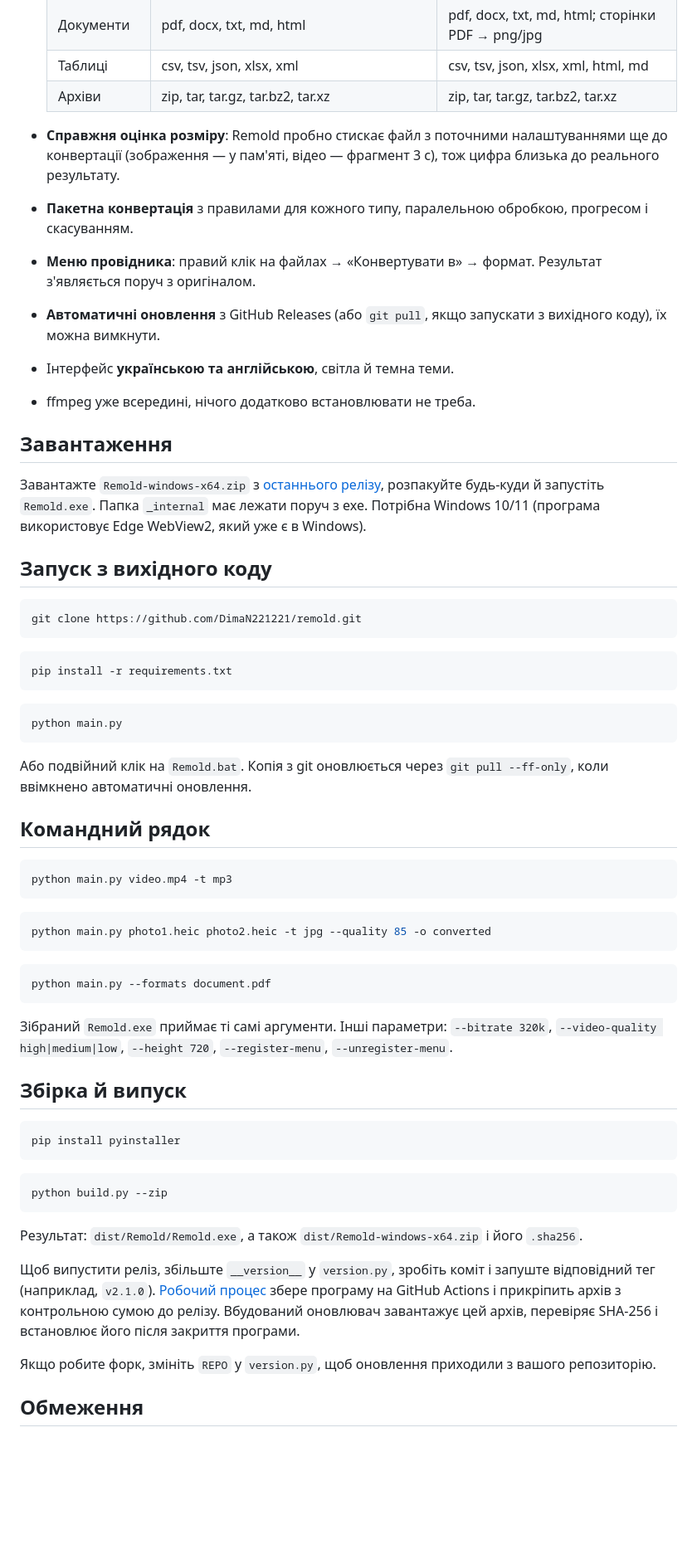
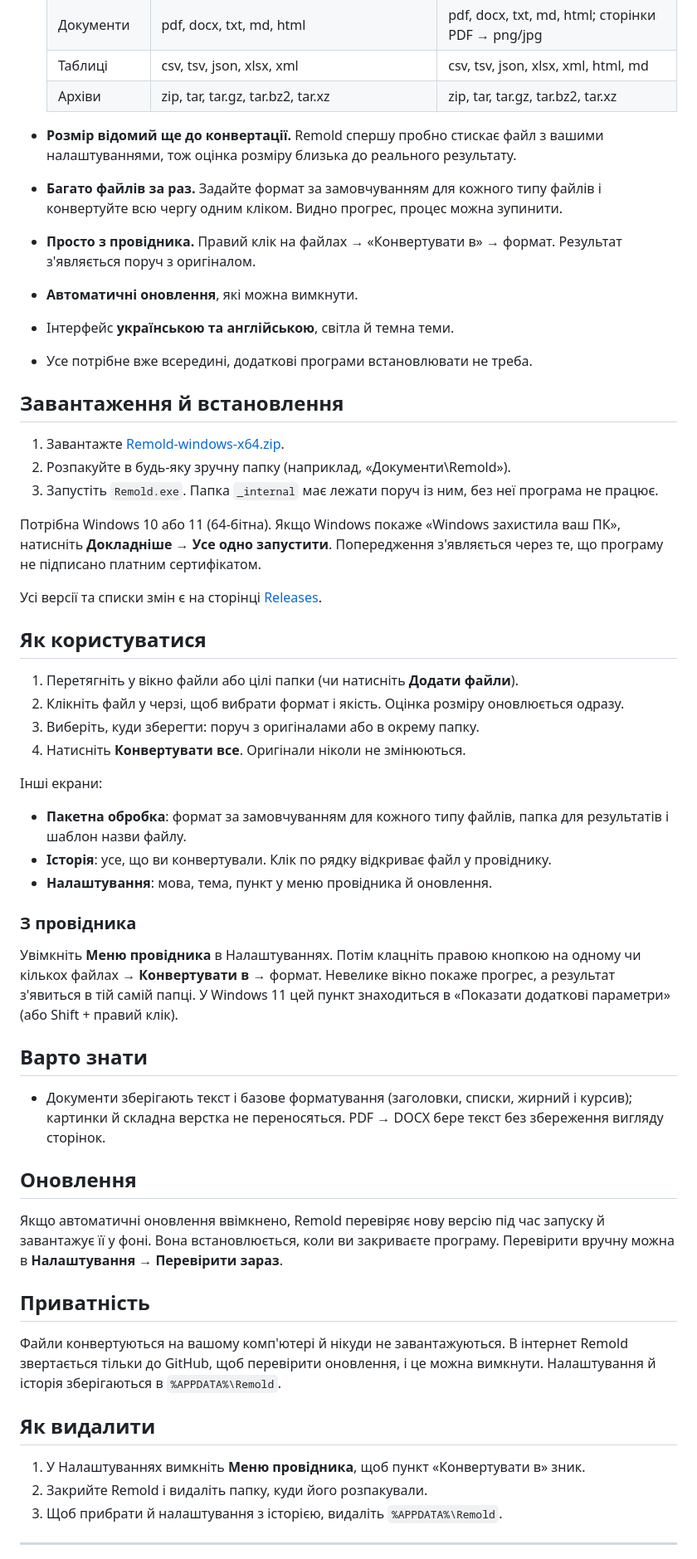
Before and after one commit to DimaN221221/remold, a Markdown page: README.uk.md, the part around one of its changes. Shown at 83% size. GitHub-like rendering; blank space fills up the shorter version.

Commit message:
Rewrite README for users; move developer notes to DEVELOPMENT.md

````diff
--- a/README.uk.md
+++ b/README.uk.md
@@ -20,72 +20,66 @@
   | Таблиці | csv, tsv, json, xlsx, xml | csv, tsv, json, xlsx, xml, html, md |
   | Архіви | zip, tar, tar.gz, tar.bz2, tar.xz | zip, tar, tar.gz, tar.bz2, tar.xz |
 
-- **Справжня оцінка розміру**: Remold пробно стискає файл з поточними налаштуваннями ще до конвертації
-  (зображення — у пам'яті, відео — фрагмент 3 с), тож цифра близька до реального результату.
-- **Пакетна конвертація** з правилами для кожного типу, паралельною обробкою, прогресом і скасуванням.
-- **Меню провідника**: правий клік на файлах → «Конвертувати в» → формат. Результат з'являється поруч з оригіналом.
-- **Автоматичні оновлення** з GitHub Releases (або `git pull`, якщо запускати з вихідного коду), їх можна вимкнути.
+- **Розмір відомий ще до конвертації.** Remold спершу пробно стискає файл з вашими налаштуваннями,
+  тож оцінка розміру близька до реального результату.
+- **Багато файлів за раз.** Задайте формат за замовчуванням для кожного типу файлів і конвертуйте всю чергу одним кліком.
+  Видно прогрес, процес можна зупинити.
+- **Просто з провідника.** Правий клік на файлах → «Конвертувати в» → формат. Результат з'являється поруч з оригіналом.
+- **Автоматичні оновлення**, які можна вимкнути.
 - Інтерфейс **українською та англійською**, світла й темна теми.
-- ffmpeg уже всередині, нічого додатково встановлювати не треба.
+- Усе потрібне вже всередині, додаткові програми встановлювати не треба.
 
-## Завантаження
+## Завантаження й встановлення
 
-Завантажте `Remold-windows-x64.zip` з [останнього релізу](../../releases/latest), розпакуйте будь-куди
-й запустіть `Remold.exe`. Папка `_internal` має лежати поруч з exe. Потрібна Windows 10/11
-(програма використовує Edge WebView2, який уже є в Windows).
+1. Завантажте [Remold-windows-x64.zip](https://github.com/DimaN221221/remold/releases/latest/download/Remold-windows-x64.zip).
+2. Розпакуйте в будь-яку зручну папку (наприклад, «Документи\Remold»).
+3. Запустіть `Remold.exe`. Папка `_internal` має лежати поруч із ним, без неї програма не працює.
 
-## Запуск з вихідного коду
+Потрібна Windows 10 або 11 (64-бітна).
+Якщо Windows покаже «Windows захистила ваш ПК», натисніть **Докладніше → Усе одно запустити**. Попередження з'являється
+через те, що програму не підписано платним сертифікатом.
 
-```bash
-git clone https://github.com/DimaN221221/remold.git
-```
+Усі версії та списки змін є на сторінці [Releases](https://github.com/DimaN221221/remold/releases).
 
-```bash
-pip install -r requirements.txt
-```
+## Як користуватися
 
-```bash
-python main.py
-```
+1. Перетягніть у вікно файли або цілі папки (чи натисніть **Додати файли**).
+2. Клікніть файл у черзі, щоб вибрати формат і якість. Оцінка розміру оновлюється одразу.
+3. Виберіть, куди зберегти: поруч з оригіналами або в окрему папку.
+4. Натисніть **Конвертувати все**. Оригінали ніколи не змінюються.
 
-Або подвійний клік на `Remold.bat`. Копія з git оновлюється через `git pull --ff-only`,
-коли ввімкнено автоматичні оновлення.
+Інші екрани:
 
-## Командний рядок
+- **Пакетна обробка**: формат за замовчуванням для кожного типу файлів, папка для результатів і шаблон назви файлу.
+- **Історія**: усе, що ви конвертували. Клік по рядку відкриває файл у провіднику.
+- **Налаштування**: мова, тема, пункт у меню провідника й оновлення.
 
-```bash
-python main.py video.mp4 -t mp3
-```
+### З провідника
 
-```bash
-python main.py photo1.heic photo2.heic -t jpg --quality 85 -o converted
-```
+Увімкніть **Меню провідника** в Налаштуваннях. Потім клацніть правою кнопкою на одному чи кількох файлах →
+**Конвертувати в** → формат. Невелике вікно покаже прогрес, а результат з'явиться в тій самій папці.
+У Windows 11 цей пункт знаходиться в «Показати додаткові параметри» (або Shift + правий клік).
 
-```bash
-python main.py --formats document.pdf
-```
+## Варто знати
 
-Зібраний `Remold.exe` приймає ті самі аргументи. Інші параметри: `--bitrate 320k`,
-`--video-quality high|medium|low`, `--height 720`, `--register-menu`, `--unregister-menu`.
+- Документи зберігають текст і базове форматування (заголовки, списки, жирний і курсив); картинки й складна
+  верстка не переносяться. PDF → DOCX бере текст без збереження вигляду сторінок.
 
-## Збірка й випуск
+## Оновлення
 
-```bash
-pip install pyinstaller
-```
+Якщо автоматичні оновлення ввімкнено, Remold перевіряє нову версію під час запуску й завантажує її у фоні.
+Вона встановлюється, коли ви закриваєте програму. Перевірити вручну можна в **Налаштування → Перевірити зараз**.
 
-```bash
-python build.py --zip
-```
+## Приватність
 
-Результат: `dist/Remold/Remold.exe`, а також `dist/Remold-windows-x64.zip` і його `.sha256`.
+Файли конвертуються на вашому комп'ютері й нікуди не завантажуються. В інтернет Remold звертається тільки до GitHub,
+щоб перевірити оновлення, і це можна вимкнути. Налаштування й історія зберігаються в `%APPDATA%\Remold`.
 
-Щоб випустити реліз, збільште `__version__` у `version.py`, зробіть коміт і запуште відповідний тег
-(наприклад, `v2.1.0`). [Робочий процес](.github/workflows/release.yml) збере програму на GitHub Actions
-і прикріпить архів з контрольною сумою до релізу. Вбудований оновлювач завантажує цей архів,
-перевіряє SHA-256 і встановлює його після закриття програми.
+## Як видалити
 
-Якщо робите форк, змініть `REPO` у `version.py`, щоб оновлення приходили з вашого репозиторію.
+1. У Налаштуваннях вимкніть **Меню провідника**, щоб пункт «Конвертувати в» зник.
+2. Закрийте Remold і видаліть папку, куди його розпакували.
+3. Щоб прибрати й налаштування з історією, видаліть `%APPDATA%\Remold`.
 
-## Обмеження
+---
 
````
Also changed, not shown: other parts of README.uk.md (+2 -4 lines), DEVELOPMENT.md (added, +74 -0 lines), README.md (+46 -71 lines).
